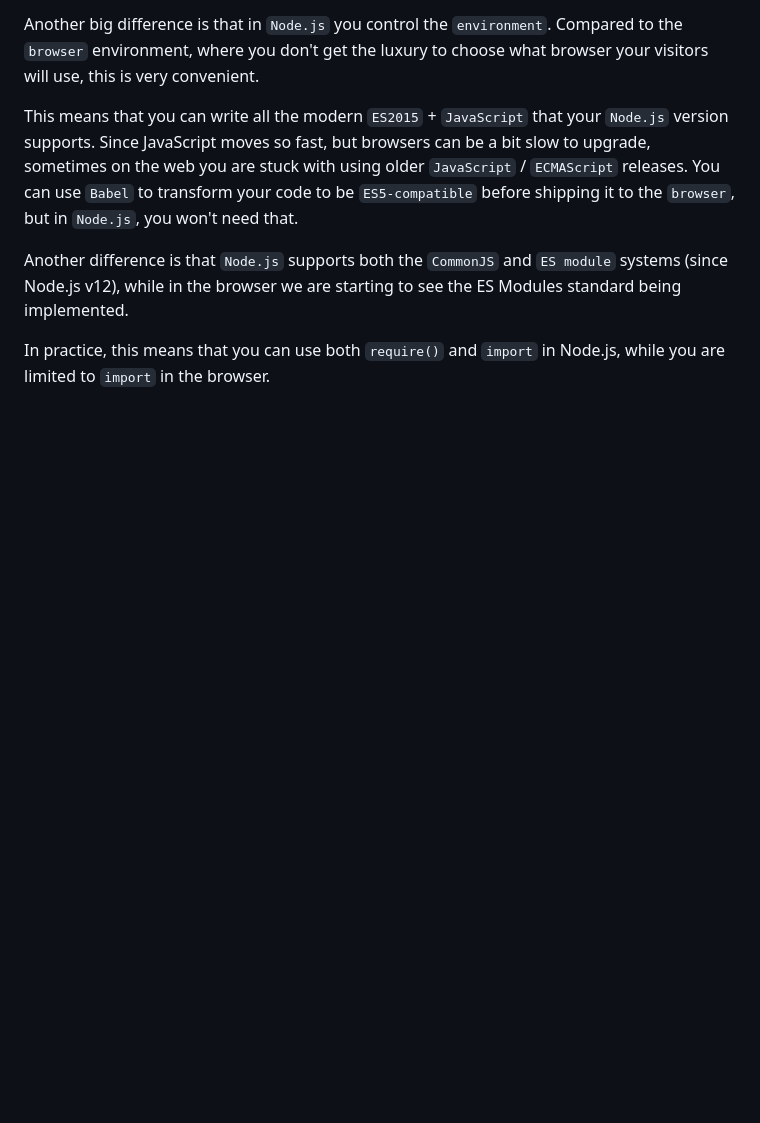
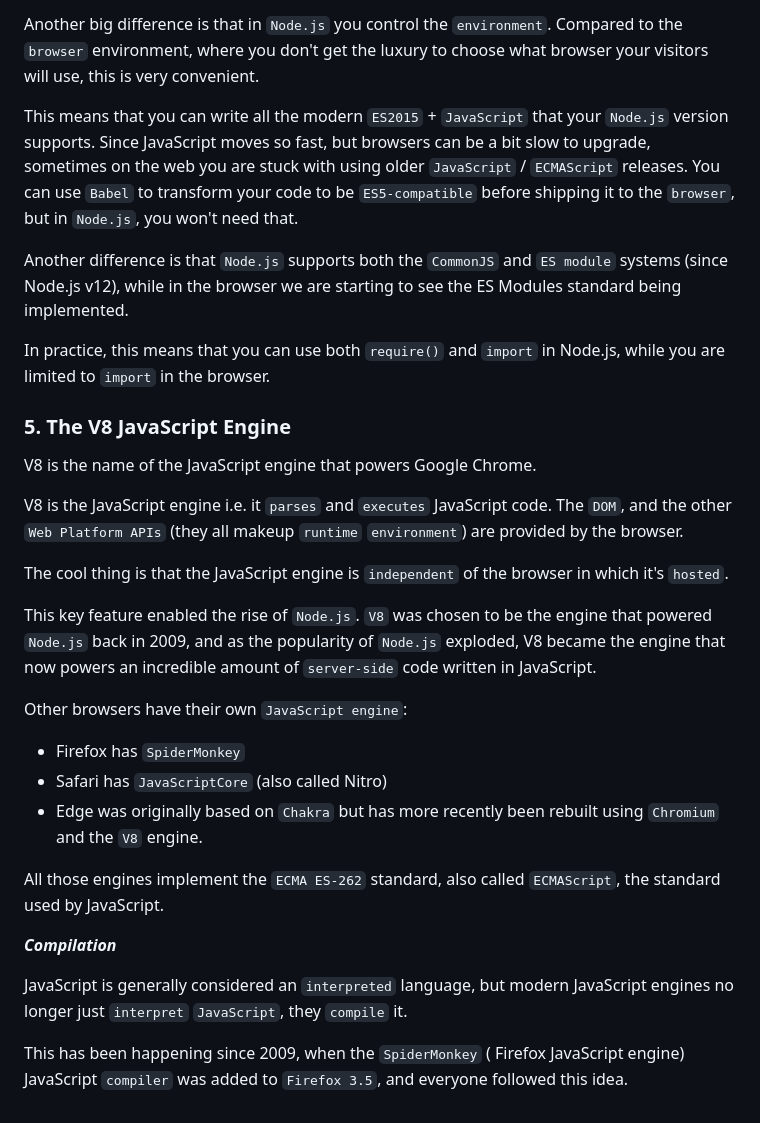
Before and after one commit to wakidurrahman/advanced-node-js, a Markdown page: docs/nodejs.org-Official-Documentation/getting-started.md, the part around the change. Rendered like a GitHub page; blank space fills up the shorter version.

Commit message:
The V8 JavaScript Engine

```diff
--- a/docs/nodejs.org-Official-Documentation/getting-started.md
+++ b/docs/nodejs.org-Official-Documentation/getting-started.md
@@ -128,3 +128,30 @@ This means that you can write all the modern `ES2015` + `JavaScript` that your `
 Another difference is that `Node.js` supports both the `CommonJS` and `ES module` systems (since Node.js v12), while in the browser we are starting to see the ES Modules standard being implemented.
 
 In practice, this means that you can use both `require()` and `import` in Node.js, while you are limited to `import` in the browser.
+
+
+### 5. The V8 JavaScript Engine
+
+V8 is the name of the JavaScript engine that powers Google Chrome.
+
+V8 is the JavaScript engine i.e. it `parses` and `executes` JavaScript code. The `DOM`, and the other `Web Platform APIs` (they all makeup `runtime` `environment`) are provided by the browser.
+
+The cool thing is that the JavaScript engine is `independent` of the browser in which it's `hosted`.
+
+This key feature enabled the rise of `Node.js`. `V8` was chosen to be the engine that powered `Node.js` back in 2009, and as the popularity of `Node.js` exploded, V8 became the engine that now powers an incredible amount of `server-side` code written in JavaScript.
+
+
+Other browsers have their own `JavaScript engine`:
+
+- Firefox has `SpiderMonkey`
+- Safari has `JavaScriptCore` (also called Nitro)
+- Edge was originally based on `Chakra` but has more recently been rebuilt using `Chromium` and the `V8` engine.
+
+
+All those engines implement the `ECMA ES-262` standard, also called `ECMAScript`, the standard used by JavaScript.
+
+***Compilation***
+
+JavaScript is generally considered an `interpreted` language, but modern JavaScript engines no longer just `interpret` `JavaScript`, they `compile` it.
+
+This has been happening since 2009, when the `SpiderMonkey` ( Firefox JavaScript engine) JavaScript `compiler` was added to `Firefox 3.5`, and everyone followed this idea.
```
